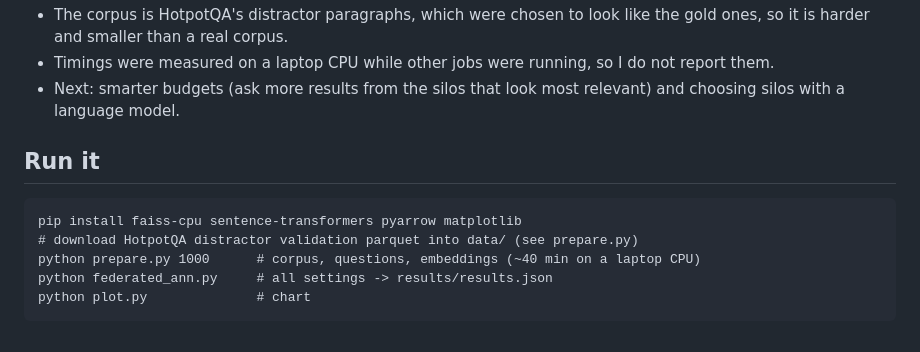
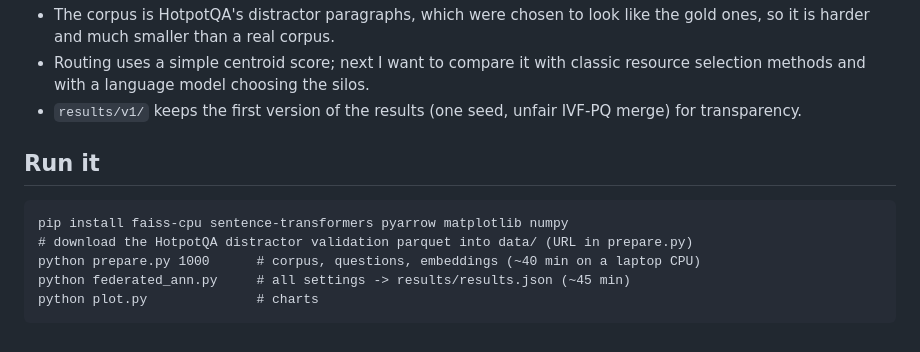
Before and after one commit to thirthpatel2-web/federated-ann-rag, a Markdown page: README.md, the part around one of its changes. Rendered like a GitHub page.

````diff
--- a/README.md
+++ b/README.md
@@ -64,15 +78,16 @@ What I take from this so far:
 - The corpus is HotpotQA's distractor paragraphs, which were chosen to look like the gold ones,
-  so it is harder and smaller than a real corpus.
-- Timings were measured on a laptop CPU while other jobs were running, so I do not report them.
-- Next: smarter budgets (ask more results from the silos that look most relevant) and
-  choosing silos with a language model.
+  so it is harder and much smaller than a real corpus.
+- Routing uses a simple centroid score; next I want to compare it with classic resource
+  selection methods and with a language model choosing the silos.
+- `results/v1/` keeps the first version of the results (one seed, unfair IVF-PQ merge) for
+  transparency.
 
 ## Run it
 
 ```
-pip install faiss-cpu sentence-transformers pyarrow matplotlib
-# download HotpotQA distractor validation parquet into data/ (see prepare.py)
+pip install faiss-cpu sentence-transformers pyarrow matplotlib numpy
+# download the HotpotQA distractor validation parquet into data/ (URL in prepare.py)
 python prepare.py 1000      # corpus, questions, embeddings (~40 min on a laptop CPU)
-python federated_ann.py     # all settings -> results/results.json
-python plot.py              # chart
+python federated_ann.py     # all settings -> results/results.json (~45 min)
+python plot.py              # charts
 ```
````
Also changed, not shown: other parts of README.md (+52 -38 lines), results/both_gold_vs_silos.png (deleted), results/federation_results.png (added), 5 other files.
